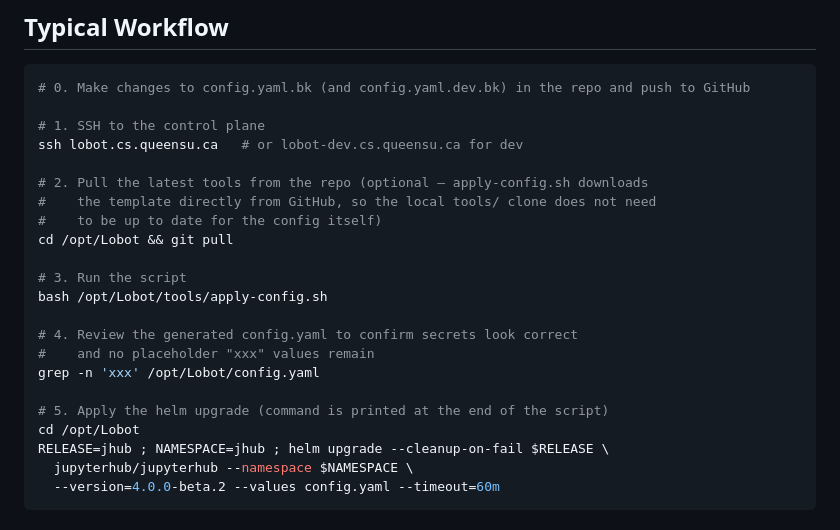
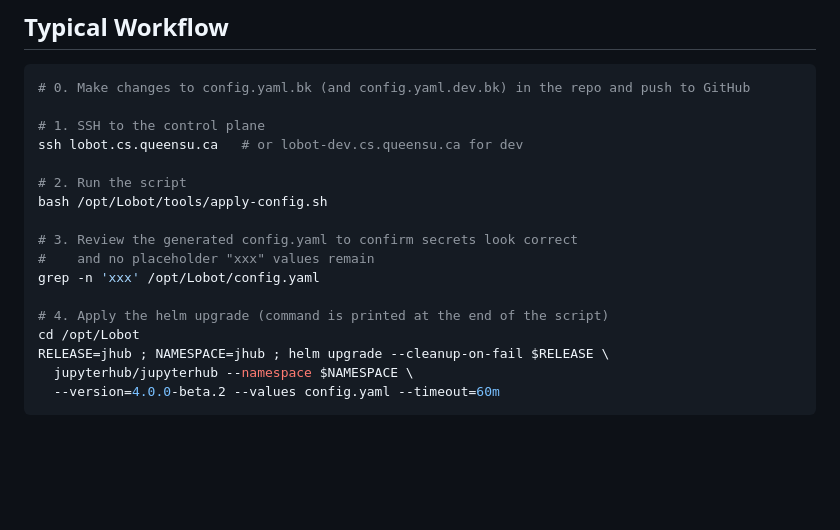
Before and after one commit to Queens-School-of-Computing/Lobot, a Markdown page: tools/apply-config.md, the part around the change. GitHub-like rendering; blank space fills up the shorter version.

Commit message:
fix: cleaned up git pull

```diff
--- a/tools/apply-config.md
+++ b/tools/apply-config.md
@@ -122,19 +122,14 @@ Review, then apply with:
 # 1. SSH to the control plane
 ssh lobot.cs.queensu.ca   # or lobot-dev.cs.queensu.ca for dev
 
-# 2. Pull the latest tools from the repo (optional — apply-config.sh downloads
-#    the template directly from GitHub, so the local tools/ clone does not need
-#    to be up to date for the config itself)
-cd /opt/Lobot && git pull
-
-# 3. Run the script
+# 2. Run the script
 bash /opt/Lobot/tools/apply-config.sh
 
-# 4. Review the generated config.yaml to confirm secrets look correct
+# 3. Review the generated config.yaml to confirm secrets look correct
 #    and no placeholder "xxx" values remain
 grep -n 'xxx' /opt/Lobot/config.yaml
 
-# 5. Apply the helm upgrade (command is printed at the end of the script)
+# 4. Apply the helm upgrade (command is printed at the end of the script)
 cd /opt/Lobot
 RELEASE=jhub ; NAMESPACE=jhub ; helm upgrade --cleanup-on-fail $RELEASE \
   jupyterhub/jupyterhub --namespace $NAMESPACE \
```
